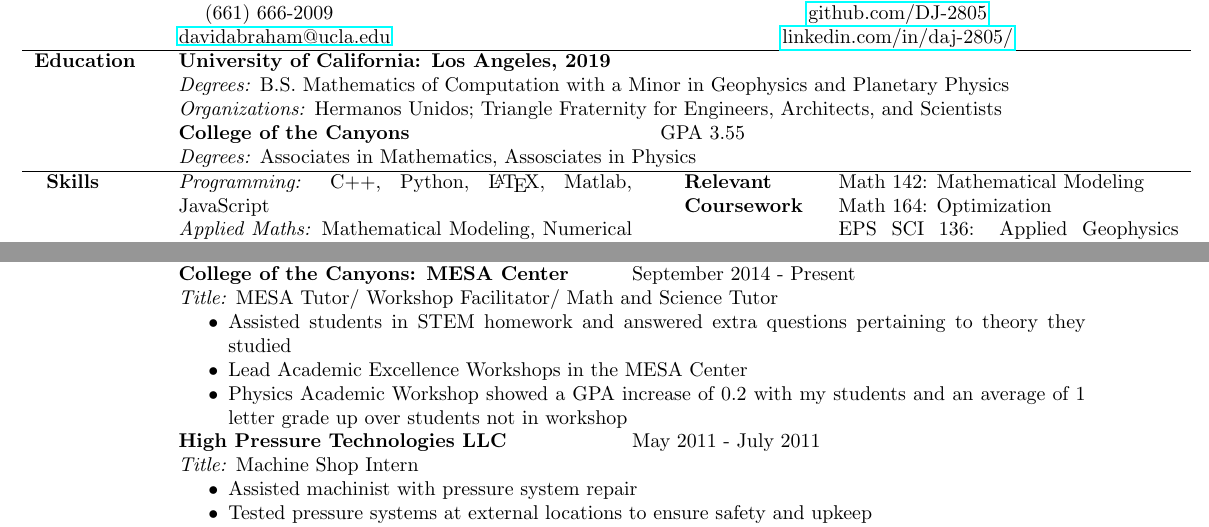
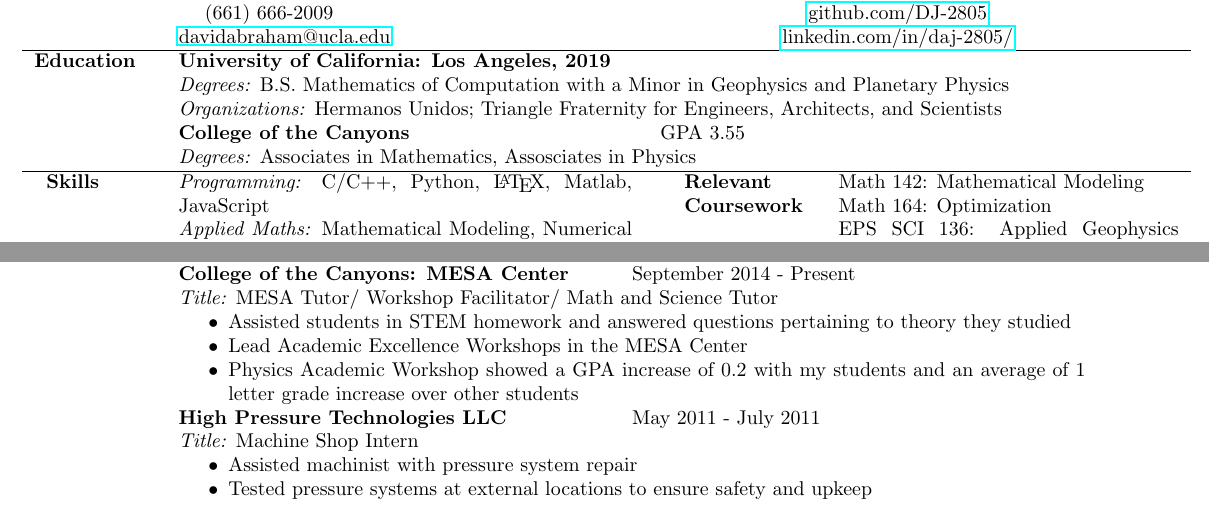
Before and after one commit to da-james/James_David_CV, a LaTeX document (main.tex): two parts of the page, joined at a grey line, cut so that both start at the same text. The pictures show the PDF file James_David_Resume.pdf that the author committed with the source.

Commit message:
fixed lining issues on experience point

```diff
--- a/main.tex
+++ b/main.tex
@@ -29,7 +29,7 @@
         \textit{Degrees:} Associates in Mathematics, Assosciates in Physics} \\ \hline \newline
     \multicolumn{1}{p{1.7cm}}{\textbf{Skills}}   &
         \multicolumn{1}{p{8cm}}{
-        \textit{Programming:} C++, Python, \LaTeX, Matlab, JavaScript \newline
+        \textit{Programming:} C/C++, Python, \LaTeX, Matlab, JavaScript \newline
         \textit{Applied Maths:} Mathematical Modeling, Numerical Methods, Optimization, Algorithms \newline
         \textit{Other:} Tutoring, Project Management, Staff Management, Public Speaking, Soldering, Milling, Machining, Lab experience, Microsoft Office}  &
             \multicolumn{1}{p{2.3cm}}{\textbf{Relevant Coursework}} &
@@ -79,9 +79,9 @@
         \leftright{\textbf{College of the Canyons: MESA Center}}{September 2014 - Present} \newline
         \textit{Title:} MESA Tutor/ Workshop Facilitator/ Math and Science Tutor
         \begin{itemize}[noitemsep,nolistsep]
-            \item Assisted students in STEM homework and answered extra questions pertaining to theory they studied
+            \item Assisted students in STEM homework and answered questions pertaining to theory they studied
             \item Lead Academic Excellence Workshops in the MESA Center
-            \item Physics Academic Workshop showed a GPA increase of 0.2 with my students and an average of 1 letter grade up over students not in workshop
+            \item Physics Academic Workshop showed a GPA increase of 0.2 with my students and an average of 1 letter grade increase over other students
         \end{itemize}
         \leftright{\textbf{High Pressure Technologies LLC}}{May 2011 - July 2011} \newline
         \textit{Title:} Machine Shop Intern
```
Also changed, not shown: James_David_Resume.pdf.
